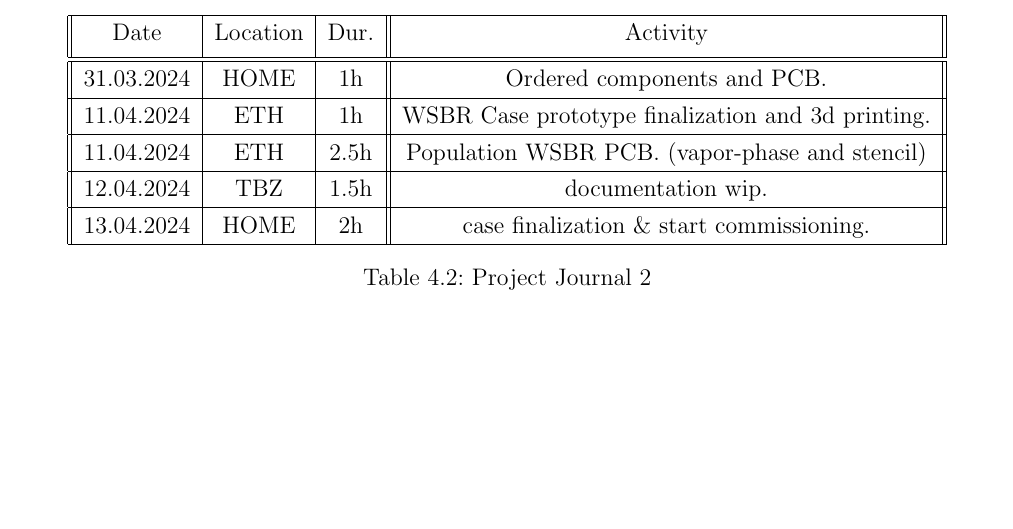
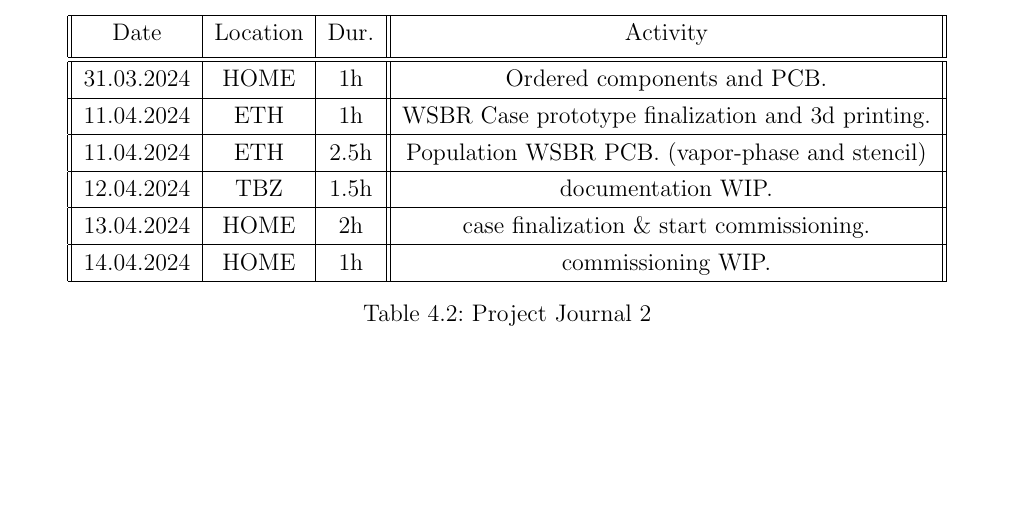
Before and after one commit to Jowllel/Wireless-ScoreBoard, a LaTeX thesis (2_Documentation/Documentation_Wireless_ScoreBoard_Remote/main.tex, which reads 2_Documentation/Documentation_Wireless_ScoreBoard_Remote/Chapters/Appendix_A.tex): part of page 26 of 36, cut so that both start at the same text. Compiled offline with pdfLaTeX.

Commit message:
Journal updates

```diff
--- a/2_Documentation/Documentation_Wireless_ScoreBoard_Remote/Chapters/Appendix_A.tex
+++ b/2_Documentation/Documentation_Wireless_ScoreBoard_Remote/Chapters/Appendix_A.tex
@@ -220,9 +220,11 @@ Holiday / language study trip Malta.
  \hline
      11.04.2024 & ETH & 2.5h & Population WSBR PCB. (vapor-phase and stencil)\\
  \hline
-     12.04.2024 & TBZ & 1.5h & documentation wip. \\
+     12.04.2024 & TBZ & 1.5h & documentation WIP. \\
  \hline
      13.04.2024 & HOME & 2h & case finalization \& start commissioning. \\
+ \hline
+     14.04.2024 & HOME & 1h & commissioning WIP. \\
  \hline
 \end{tabular}
     \caption{Project Journal 2}
```
